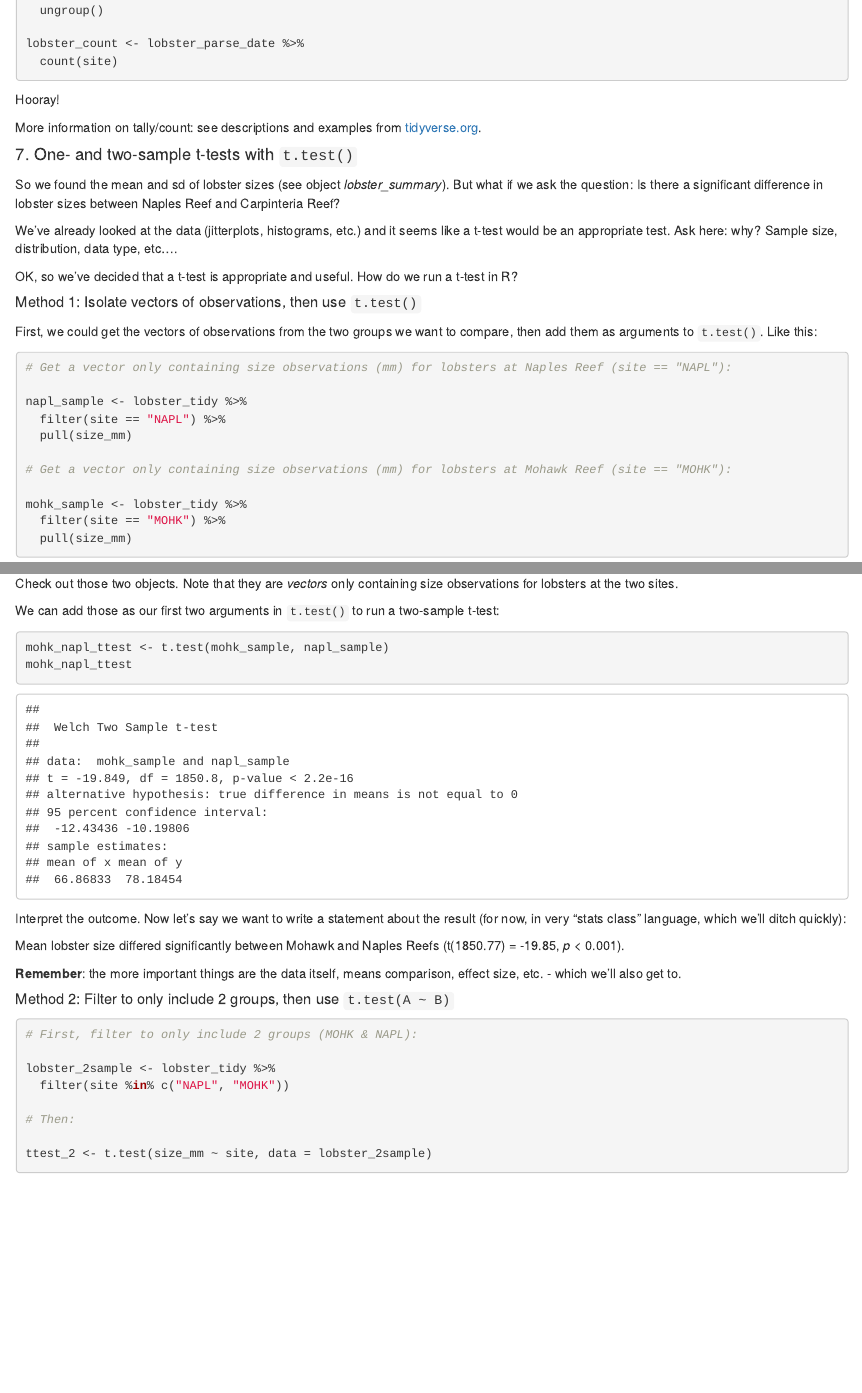
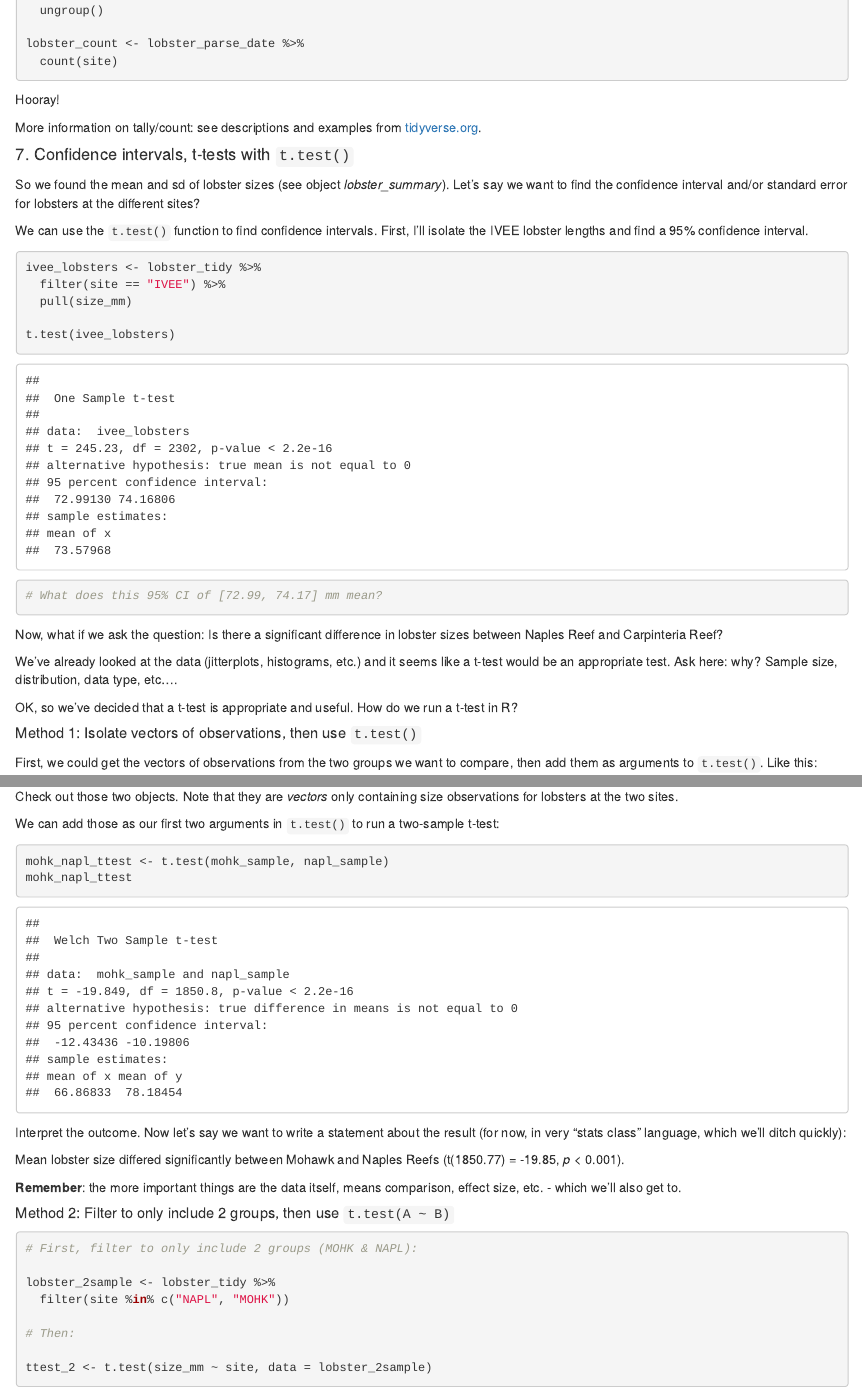
Before and after one commit to zoedsalm/esm-206-f2019-lab5, an R Markdown document (lab_5_key.Rmd): the page in a window 1100 px wide, from 6850 px down, and a second part further down, joined at a grey line. The pictures show the output file lab_5_key.html that the author committed with the source, opened offline.

Commit message:
added confidence interval example with t.test() for IVEE lobsters

````diff
--- a/lab_5_key.Rmd
+++ b/lab_5_key.Rmd
@@ -210,9 +210,23 @@ Hooray!
 
 More information on tally/count: see descriptions and examples from [tidyverse.org](https://dplyr.tidyverse.org/reference/tally.html).
 
-#### 7. One- and two-sample t-tests with `t.test()`
+#### 7. Confidence intervals, t-tests with `t.test()`
 
-So we found the mean and sd of lobster sizes (see object *lobster_summary*). But what if we ask the question: Is there a significant difference in lobster sizes between Naples Reef and Carpinteria Reef?
+So we found the mean and sd of lobster sizes (see object *lobster_summary*). Let's say we want to find the confidence interval and/or standard error for lobsters at the different sites?
+
+We can use the `t.test()` function to find confidence intervals. First, I'll isolate the IVEE lobster lengths and find a 95% confidence interval.
+```{r}
+ivee_lobsters <- lobster_tidy %>%
+  filter(site == "IVEE") %>%
+  pull(size_mm)
+
+t.test(ivee_lobsters)
+
+# What does this 95% CI of [72.99, 74.17] mm mean?
+```
+
+
+Now, what if we ask the question: Is there a significant difference in lobster sizes between Naples Reef and Carpinteria Reef?
 
 We've already looked at the data (jitterplots, histograms, etc.) and it seems like a t-test would be an appropriate test. Ask here: why? Sample size, distribution, data type, etc....
 
````
Also changed, not shown: lab_5_key.html.
